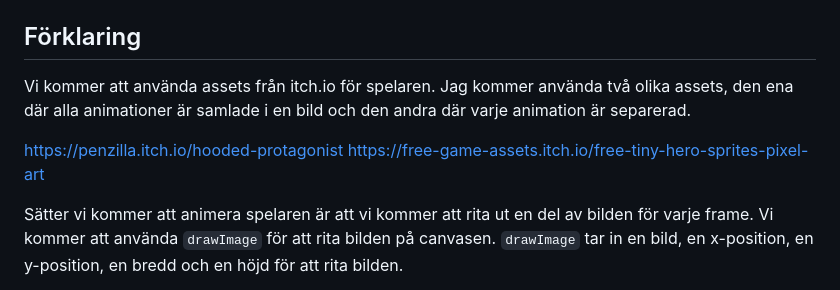
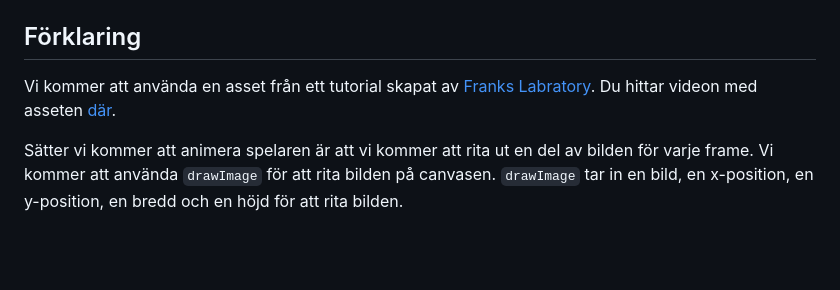
Before and after one commit to jensadev/te22-spelmotor, a Markdown page: readme.md, the part around the change. Drawn GitHub-style; blank space fills up the shorter version.

Commit message:
Update README to reference new asset tutorial and video link for player animation

```diff
--- a/readme.md
+++ b/readme.md
@@ -8,10 +8,7 @@ Jag kommer att skapa en ny branch för att hålla koden separerad. `player-sprit
 
 ## Förklaring
 
-Vi kommer att använda assets från itch.io för spelaren. Jag kommer använda två olika assets, den ena där alla animationer är samlade i en bild och den andra där varje animation är separerad.
-
-https://penzilla.itch.io/hooded-protagonist
-https://free-game-assets.itch.io/free-tiny-hero-sprites-pixel-art
+Vi kommer att använda en asset från ett tutorial skapat av [Franks Labratory](https://www.youtube.com/@Frankslaboratory). Du hittar videon med asseten [där](https://www.youtube.com/watch?v=c-1dBd1_G8A).
 
 Sätter vi kommer att animera spelaren är att vi kommer att rita ut en del av bilden för varje frame. Vi kommer att använda `drawImage` för att rita bilden på canvasen. `drawImage` tar in en bild, en x-position, en y-position, en bredd och en höjd för att rita bilden.
 
```
